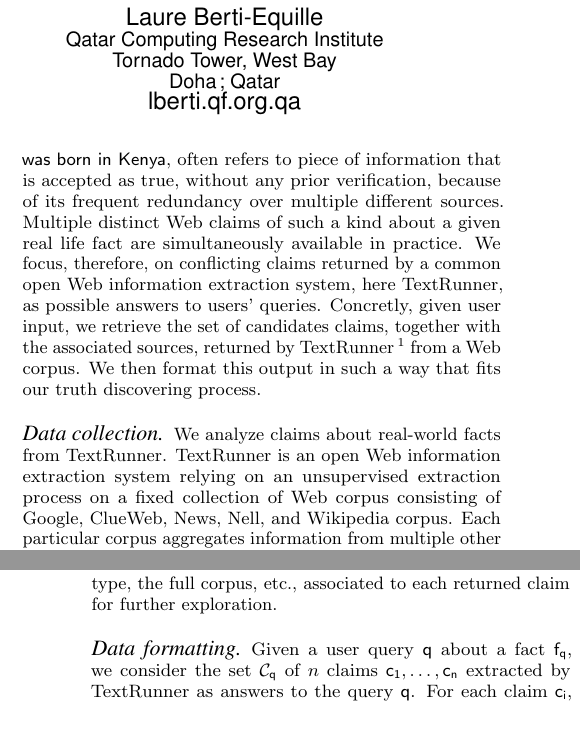
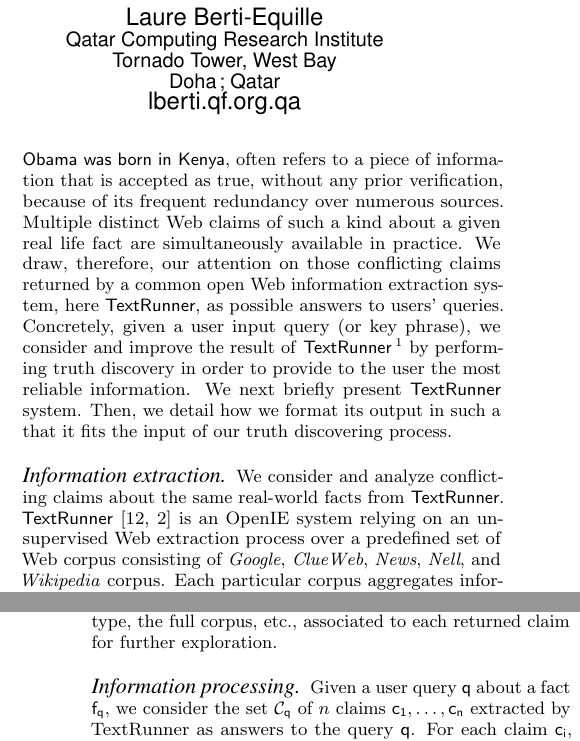
Before and after one commit to baalamine/qf-discoverings, a LaTeX paper (draft_demo/main.tex, which reads draft_demo/open_extraction.tex): two parts of the columns of pages 1 and 2 of 4, joined at a grey line, cut so that both start at the same text. Compiled offline with pdfLaTeX.

Commit message:
passing on sect. 2

```diff
--- a/draft_demo/open_extraction.tex
+++ b/draft_demo/open_extraction.tex
@@ -15,12 +15,14 @@ We are seeking to demonstrate in this paper the usefulness of truth discovery on
 systems. These claims are usually extracted by information extractors from unreliable and conflicting
 Web sources.
-A ``factoid" claim, e.g.,  \textsf{Barack Obama was born in Kenya}, often refers to piece of
+A ``factoid" claim, e.g.,  \textsf{Barack Obama was born in Kenya}, often refers to a piece of
 information that is accepted as true, without any prior verification, because of its frequent redundancy
-over multiple different sources. Multiple distinct Web claims of such a kind about a given real life fact
-are simultaneously available in practice. We focus, therefore, on conflicting claims returned by a common
-open Web information extraction system, here TextRunner, as possible answers to users' queries. Concretly, given user input, we retrieve the set of candidates claims, together with the associated
-sources, returned by TextRunner~\footnote{TextRunner is accessible online at \href{http://openie.allenai.o, rg/}{http://openie.allenai.org/}}
-from a Web corpus. We then format this output in such a way that fits our truth discovering process.
+over numerous sources. Multiple distinct Web claims of such a kind about a given real life fact
+are simultaneously available in practice. We draw, therefore, our attention on those conflicting claims
+returned by a common open Web information extraction system, here \textsf{TextRunner}, as possible answers to users' queries. Concretely,
+given a user input query (or key phrase), we consider and improve the result of \textsf{TextRunner}~\footnote{TextRunner is accessible online at \href{http://openie.allenai.o, rg/}{http://openie.allenai.org/}}
+by performing truth discovery in order to provide to the user the most reliable information.
+We next briefly present \textsf{TextRunner} system. Then, we detail how we format its output in such a that
+it fits the input of our truth discovering process.
 
 
 \begin{figure*}[!ht]
@@ -33,12 +35,12 @@ from a Web corpus. We then format this output in such a way that fits our truth
 \end{figure*}
 
 % OIE Input and Ouput
-\paragraph*{Data collection} We analyze claims about real-world facts
-from TextRunner.
-TextRunner is an open Web information extraction system relying
-on an unsupervised extraction process on a fixed collection of
-Web corpus consisting of Google, ClueWeb, News, Nell, and Wikipedia
-corpus. Each particular corpus aggregates information from multiple
+\paragraph*{Information extraction} We consider and analyze
+conflicting claims about the same real-world facts from \textsf{TextRunner}.
+\textsf{TextRunner}~\cite{Yates07, Etzioni08} is an OpenIE system relying
+on an unsupervised Web extraction process over a predefined
+set of Web corpus consisting of \emph{Google}, \emph{ClueWeb}, \emph{News}, \emph{Nell}, and
+\emph{Wikipedia} corpus. Each particular corpus aggregates information from multiple
 other Web sources which can be of different nature, e.g. domain specific
 sources. When a query is issued, TextRunner first searches for the relevant
 corpus to query, and it then extracts the possible answers from them.
@@ -62,7 +64,7 @@ with respect to the given keywords. TextRunner also offers the ability, through
 to access to the meta-data, e.g., the source, the type, the full corpus, etc., associated to each
 returned claim for further exploration.
 
-\paragraph*{Data formatting}
+\paragraph*{Information processing}
 Given a user query $\query$ about a fact $\fact{\query}$, we consider the set $\claimset_{\query}$
 of $n$ claims $\claim{1}, \ldots, \claim{n}$ extracted by TextRunner as answers to the query $\query$.
 For each claim $\claim{i}$, $1\leq i\leq n$, we go through the attached Web hyperlink and extract the set
```
Also changed, not shown: draft_demo/main.pdf, draft_demo/open_extraction.tex (2 more changed lines).
